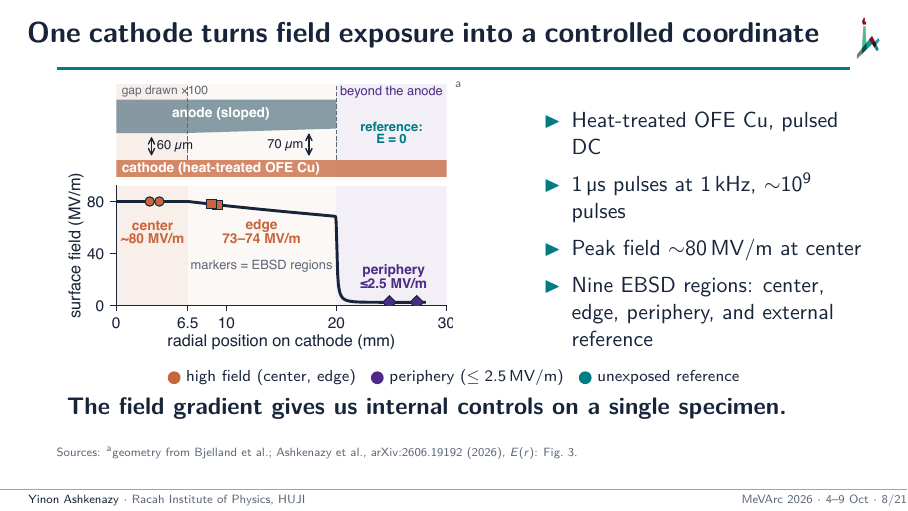
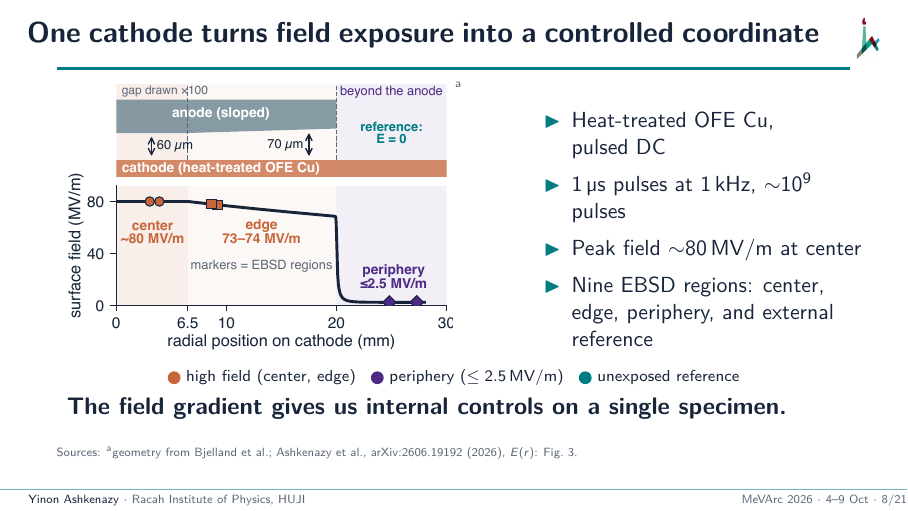
Before and after one commit to yinona/mevarc26, LaTeX slides (main.tex): page 8 of 25. Compiled offline with pdfLaTeX.

Commit message:
Frame 8 bullet 1 (main.tex:448): tie 'pulsed~DC' so 'DC' no longer wraps alone; still two lines (render p08, scale 2)

```diff
--- a/main.tex
+++ b/main.tex
@@ -445,7 +445,7 @@
         \node[anchor=north west,inner sep=1pt] at (g.north east) {\src{a}};\end{tikzpicture}
     \column{0.42\textwidth}
       \begin{itemize}\setlength\itemsep{0.45em}
-        \item Heat-treated OFE Cu, pulsed DC
+        \item Heat-treated OFE Cu, pulsed~DC
         \item $\SI{1}{\micro s}$ pulses at $\SI{1}{kHz}$, ${\sim}10^{9}$ pulses
         \item Peak field ${\sim}\SI{80}{MV/m}$ at center
         \item Nine EBSD regions: center, edge, periphery, and external reference
```
